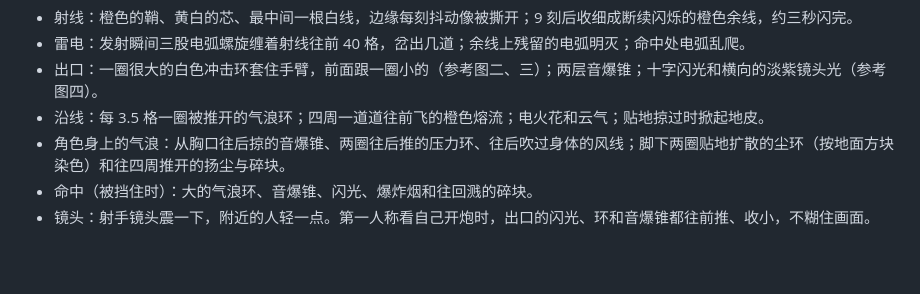
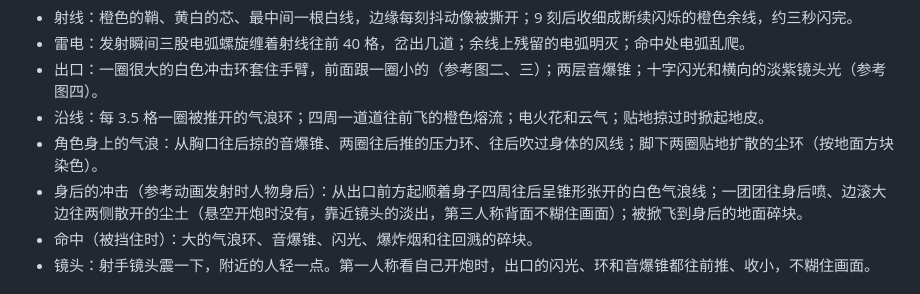
Before and after one commit to wushuowei1145/Logos-Spellwrought-Expanse, a Markdown page: docs/RAILGUN.md, the part around one of its changes. GitHub-like rendering; blank space fills up the shorter version.

```diff
--- a/docs/RAILGUN.md
+++ b/docs/RAILGUN.md
@@ -39,7 +39,8 @@
 - 雷电：发射瞬间三股电弧螺旋缠着射线往前 40 格，岔出几道；余线上残留的电弧明灭；命中处电弧乱爬。
 - 出口：一圈很大的白色冲击环套住手臂，前面跟一圈小的（参考图二、三）；两层音爆锥；十字闪光和横向的淡紫镜头光（参考图四）。
 - 沿线：每 3.5 格一圈被推开的气浪环；四周一道道往前飞的橙色熔流；电火花和云气；贴地掠过时掀起地皮。
-- 角色身上的气浪：从胸口往后掠的音爆锥、两圈往后推的压力环、往后吹过身体的风线；脚下两圈贴地扩散的尘环（按地面方块染色）和往四周推开的扬尘与碎块。
+- 角色身上的气浪：从胸口往后掠的音爆锥、两圈往后推的压力环、往后吹过身体的风线；脚下两圈贴地扩散的尘环（按地面方块染色）。
+- 身后的冲击（参考动画发射时人物身后）：从出口前方起顺着身子四周往后呈锥形张开的白色气浪线；一团团往身后喷、边滚大边往两侧散开的尘土（悬空开炮时没有，靠近镜头的淡出，第三人称背面不糊住画面）；被掀飞到身后的地面碎块。
 - 命中（被挡住时）：大的气浪环、音爆锥、闪光、爆炸烟和往回溅的碎块。
 - 镜头：射手镜头震一下，附近的人轻一点。第一人称看自己开炮时，出口的闪光、环和音爆锥都往前推、收小，不糊住画面。
 
```
Also changed, not shown: other parts of docs/RAILGUN.md (+3 -3 lines), docs/screenshots/railgun/side-dust.png (added), docs/screenshots/railgun/side-fire.png, 3 other files.
